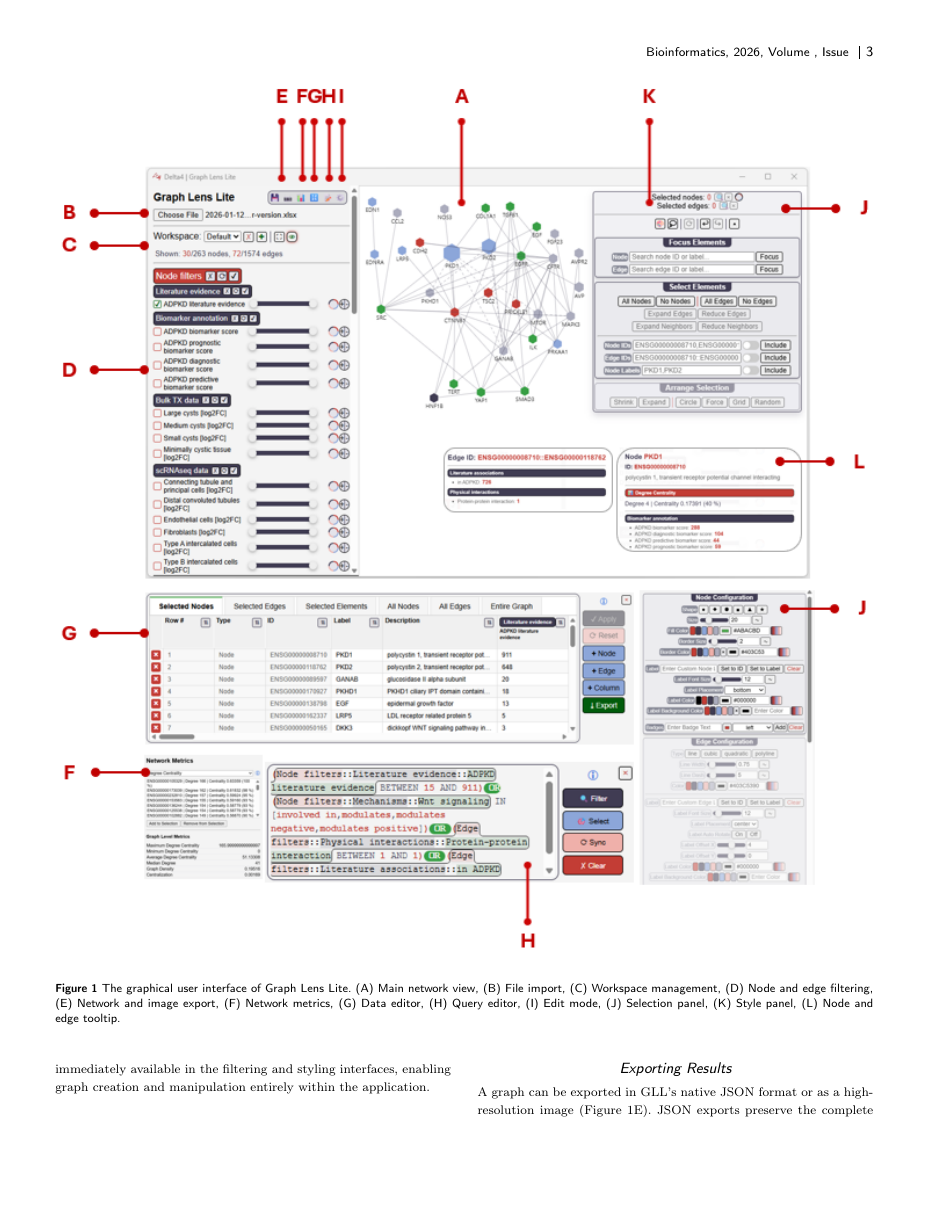
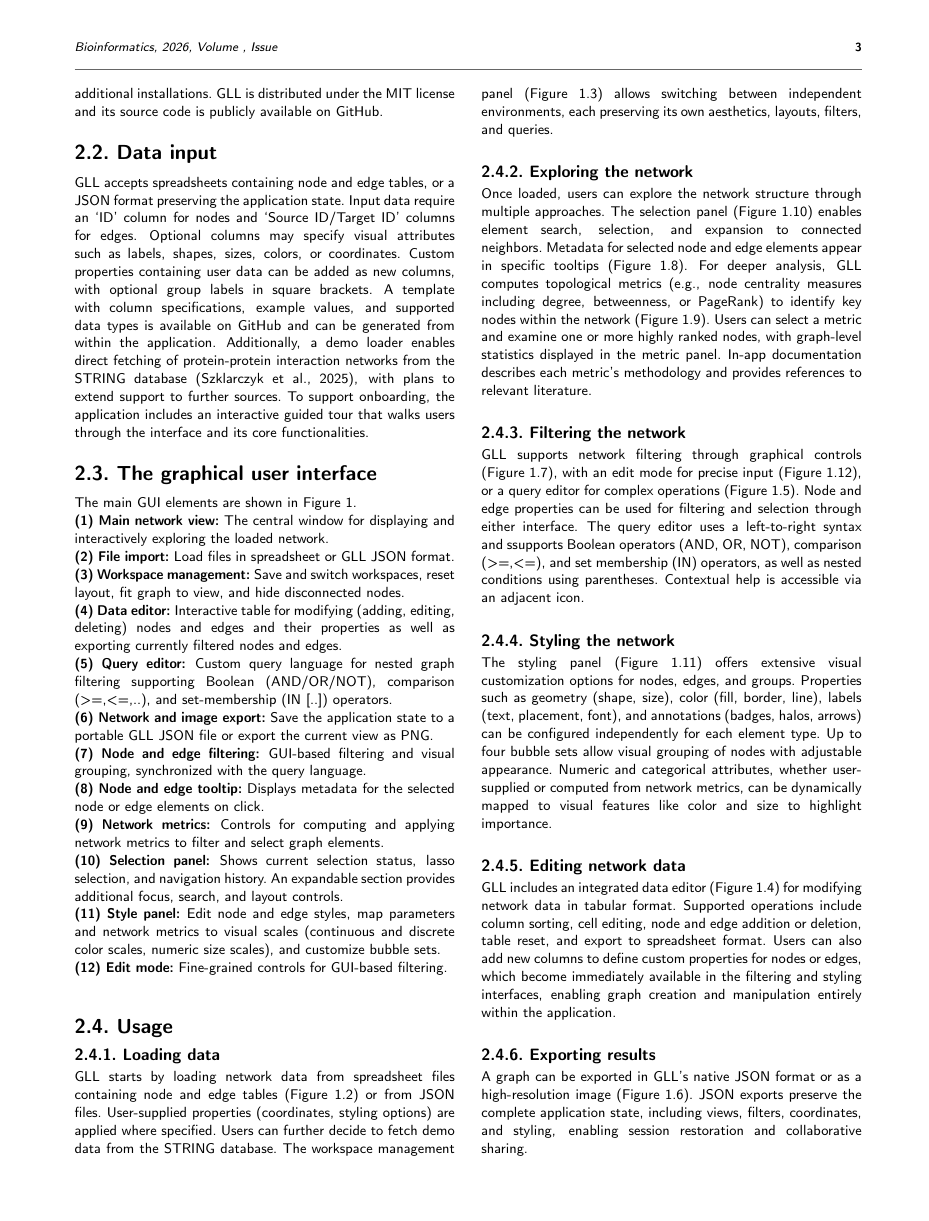
Before and after one commit to Delta4AI/GraphLensLiteArchive, a LaTeX thesis (manuscript/oxford/main.tex, which reads manuscript/shared/content.tex): page 3 of 6. Compiled offline with pdfLaTeX; a LaTeX package or settings file that is missing is left out.

Commit message:
docs(manuscript): updated figure refs

```diff
--- a/manuscript/oxford/main.tex
+++ b/manuscript/oxford/main.tex
@@ -1,7 +1,7 @@
 %%
 %% Oxford University Press — Bioinformatics
 %%
-\documentclass[unnumsec,webpdf,contemporary,large,namedate]{oup-authoring-template}
+\documentclass[numsec,webpdf,modern,large,namedate]{oup-authoring-template}
 
 % ── Venue flag ────────────────────────────────────────────────────────────────
 \newif\ifbiorxiv
--- a/manuscript/shared/content.tex
+++ b/manuscript/shared/content.tex
@@ -15,17 +15,29 @@
 \begin{figure*}[htpb]
     \centering
     \includegraphics[width=1\textwidth]{main-figure.png}
-    \caption{The graphical user interface of Graph Lens Lite. (A) Main network view, (B) File import, (C) Workspace management, (D) Node and edge filtering, (E) Network and image export, (F) Network metrics, (G) Data editor, (H) Query editor, (I) Edit mode, (J) Selection panel, (K) Style panel, (L) Node and edge tooltip.}
+    \caption{The graphical user interface of Graph Lens Lite. (1) Main network view, (2) File import, (3) Workspace management, (4) Data editor, (5) Query editor, (6) Network and image export, (7) Node and edge filtering, (8) Node and edge tooltip, (9) Network metrics, (10) Selection panel, (11) Style panel, (12) Edit mode.}
     \label{fig:main-figure}
 \end{figure*}
 
 \subsection{Installation}
-GLL is a free, open-source web application for visualization and exploration of networks. It is written using HTML, CSS, and JavaScript and runs on any modern browser without requiring additional installations. GLL is distributed under the MIT license and is available at \texttt{https://github.com/Delta4AI/GraphLensLite}.
+GLL is a free, open-source web application for visualization and exploration of networks. It is written using HTML, CSS, and JavaScript and runs on any modern browser without requiring additional installations. GLL is distributed under the MIT license and its source code is publicly available on GitHub.
 
 \subsection{Data input}
 GLL accepts spreadsheets containing node and edge tables, or a JSON format preserving the application state. Input data require an `ID' column for nodes and `Source ID/Target ID' columns for edges. Optional columns may specify visual attributes such as labels, shapes, sizes, colors, or coordinates. Custom properties containing user data can be added as new columns, with optional group labels in square brackets. A template with column specifications, example values, and supported data types is available on GitHub and can be generated from within the application. Additionally, a demo loader enables direct fetching of protein-protein interaction networks from the STRING database \citep{szklarczykSTRINGDatabase20252025}, with plans to extend support to further sources. To support onboarding, the application includes an interactive guided tour that walks users through the interface and its core functionalities.
 
 \subsection{The graphical user interface}
-The core elements of the graphical user interface are depicted in Figure 1.
+The main GUI elements are shown in Figure 1.
 
 \noindent
+\textbf{(1) Main network view:} The central window for displaying and interactively exploring the loaded network. \\
+\textbf{(2) File import:} Load files in spreadsheet or GLL JSON format. \\
+\textbf{(3) Workspace management:} Save and switch workspaces, reset layout, fit graph to view, and hide disconnected nodes. \\
+\textbf{(4) Data editor:} Interactive table for modifying (adding, editing, deleting) nodes and edges and their properties as well as exporting currently filtered nodes and edges. \\
+\textbf{(5) Query editor:} Custom query language for nested graph filtering supporting Boolean (AND/OR/NOT), comparison (>=,<=,..), and set-membership (IN [..]) operators. \\
+\textbf{(6) Network and image export:} Save the application state to a portable GLL JSON file or export the current view as PNG. \\
+\textbf{(7) Node and edge filtering:} GUI-based filtering and visual grouping, synchronized with the query language. \\
+\textbf{(8) Node and edge tooltip:} Displays metadata for the selected node or edge elements on click. \\
+\textbf{(9) Network metrics:} Controls for computing and applying network metrics to filter and select graph elements. \\
+\textbf{(10) Selection panel:} Shows current selection status, lasso selection, and navigation history. An expandable section provides additional focus, search, and layout controls. \\
+\textbf{(11) Style panel:} Edit node and edge styles, map parameters and network metrics to visual scales (continuous and discrete color scales, numeric size scales), and customize bubble sets. \\
+\textbf{(12) Edit mode:} Fine-grained controls for GUI-based filtering. \\
@@ -44,22 +44,22 @@
 
 \subsection{Usage}
-\subsubsection{Loading Data}
-GLL starts by loading network data from spreadsheet files containing node and edge tables (Figure 1B) or from JSON files. User-supplied properties (coordinates, styling options) are applied where specified. Users can further decide to fetch demo data from the STRING database. The workspace management panel (Figure 1C) allows switching between independent environments, each preserving its own aesthetics, layouts, filters, and queries.
+\subsubsection{Loading data}
+GLL starts by loading network data from spreadsheet files containing node and edge tables (Figure 1.2) or from JSON files. User-supplied properties (coordinates, styling options) are applied where specified. Users can further decide to fetch demo data from the STRING database. The workspace management panel (Figure 1.3) allows switching between independent environments, each preserving its own aesthetics, layouts, filters, and queries.
 
-\subsubsection{Exploring the Network}
-Once loaded, users can explore the network structure through multiple approaches. The selection panel (Figure 1J) enables element search, selection, and expansion to connected neighbors. Metadata for selected node and edge elements appear in specific tooltips (Figure 1L). For deeper analysis, GLL computes topological metrics (e.g., node centrality measures including degree, betweenness, or PageRank) to identify key nodes within the network (Figure 1F). Users can select a metric and examine one or more highly ranked nodes, with graph-level statistics displayed in the metric panel. In-app documentation describes each metric's methodology and provides references to relevant literature.
+\subsubsection{Exploring the network}
+Once loaded, users can explore the network structure through multiple approaches. The selection panel (Figure 1.10) enables element search, selection, and expansion to connected neighbors. Metadata for selected node and edge elements appear in specific tooltips (Figure 1.8). For deeper analysis, GLL computes topological metrics (e.g., node centrality measures including degree, betweenness, or PageRank) to identify key nodes within the network (Figure 1.9). Users can select a metric and examine one or more highly ranked nodes, with graph-level statistics displayed in the metric panel. In-app documentation describes each metric's methodology and provides references to relevant literature.
 
-\subsubsection{Filtering the Network}
-GLL supports network filtering through graphical controls (Figure 1D) or a query editor for complex operations (Figure 1H). Node and edge properties can be used for filtering and selection through either interface. The query editor uses a left-to-right syntax parsed via an abstract syntax tree (AST), supporting Boolean operators (AND, OR, NOT), set membership expressions (IN), and nested conditions using parentheses. Contextual help is accessible via an adjacent icon.
+\subsubsection{Filtering the network}
+GLL supports network filtering through graphical controls (Figure 1.7), with an edit mode for precise input (Figure 1.12), or a query editor for complex operations (Figure 1.5). Node and edge properties can be used for filtering and selection through either interface. The query editor uses a left-to-right syntax and ssupports Boolean operators (AND, OR, NOT), comparison (>=,<=), and set membership (IN) operators, as well as nested conditions using parentheses. Contextual help is accessible via an adjacent icon.
 
-\subsubsection{Styling the Network}
-The styling panel (Figure 1K) offers extensive visual customization options for nodes, edges, and groups.  Properties such as geometry (shape, size), color (fill, border, line), labels (text, placement, font), and annotations (badges, halos, arrows) can be configured independently for each element type. Up to four bubble sets allow visual grouping of nodes with adjustable appearance. Numeric and categorical attributes, whether user-supplied or computed from network metrics, can be dynamically mapped to visual features like color and size to highlight importance.
+\subsubsection{Styling the network}
+The styling panel (Figure 1.11) offers extensive visual customization options for nodes, edges, and groups.  Properties such as geometry (shape, size), color (fill, border, line), labels (text, placement, font), and annotations (badges, halos, arrows) can be configured independently for each element type. Up to four bubble sets allow visual grouping of nodes with adjustable appearance. Numeric and categorical attributes, whether user-supplied or computed from network metrics, can be dynamically mapped to visual features like color and size to highlight importance.
 
-\subsubsection{Editing Network Data}
-GLL includes an integrated data editor (Figure 1G) for modifying network data in tabular format. Supported operations include column sorting, cell editing, node and edge addition or deletion, table reset, and export to spreadsheet format. Users can also add new columns to define custom properties for nodes or edges, which become immediately available in the filtering and styling interfaces, enabling graph creation and manipulation entirely within the application.
+\subsubsection{Editing network data}
+GLL includes an integrated data editor (Figure 1.4) for modifying network data in tabular format. Supported operations include column sorting, cell editing, node and edge addition or deletion, table reset, and export to spreadsheet format. Users can also add new columns to define custom properties for nodes or edges, which become immediately available in the filtering and styling interfaces, enabling graph creation and manipulation entirely within the application.
 
-\subsubsection{Exporting Results}
-A graph can be exported in GLL's native JSON format or as a high-resolution image (Figure 1E). JSON exports preserve the complete application state, including views, filters, coordinates, and styling, enabling session restoration and collaborative sharing.
+\subsubsection{Exporting results}
+A graph can be exported in GLL's native JSON format or as a high-resolution image (Figure 1.6). JSON exports preserve the complete application state, including views, filters, coordinates, and styling, enabling session restoration and collaborative sharing.
 
 \section{Application use case}
 \subsection{Visualizing a network-based model of autosomal dominant polycystic kidney disease (ADPKD)}
```
Also changed, not shown: manuscript/shared/content.tex (34 more changed lines).
